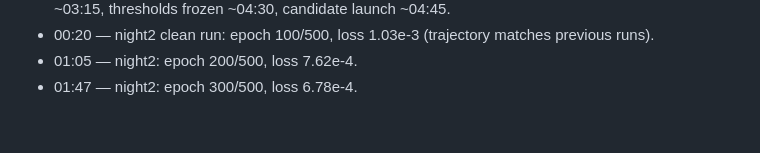
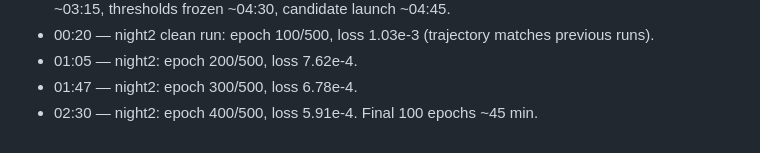
Before and after one commit to AndreiPLK/ScienceBro, a Markdown page: article/DATA_LOG.md, the part around the change. GitHub-like rendering.

Commit message:
data log: night2 epoch 400
Co-Authored-By: Claude Opus 5 <noreply@anthropic.com>

```diff
--- a/article/DATA_LOG.md
+++ b/article/DATA_LOG.md
@@ -51,3 +51,4 @@ old entries; append corrections as new entries.
 - 00:20 — night2 clean run: epoch 100/500, loss 1.03e-3 (trajectory matches previous runs).
 - 01:05 — night2: epoch 200/500, loss 7.62e-4.
 - 01:47 — night2: epoch 300/500, loss 6.78e-4.
+- 02:30 — night2: epoch 400/500, loss 5.91e-4. Final 100 epochs ~45 min.
```
